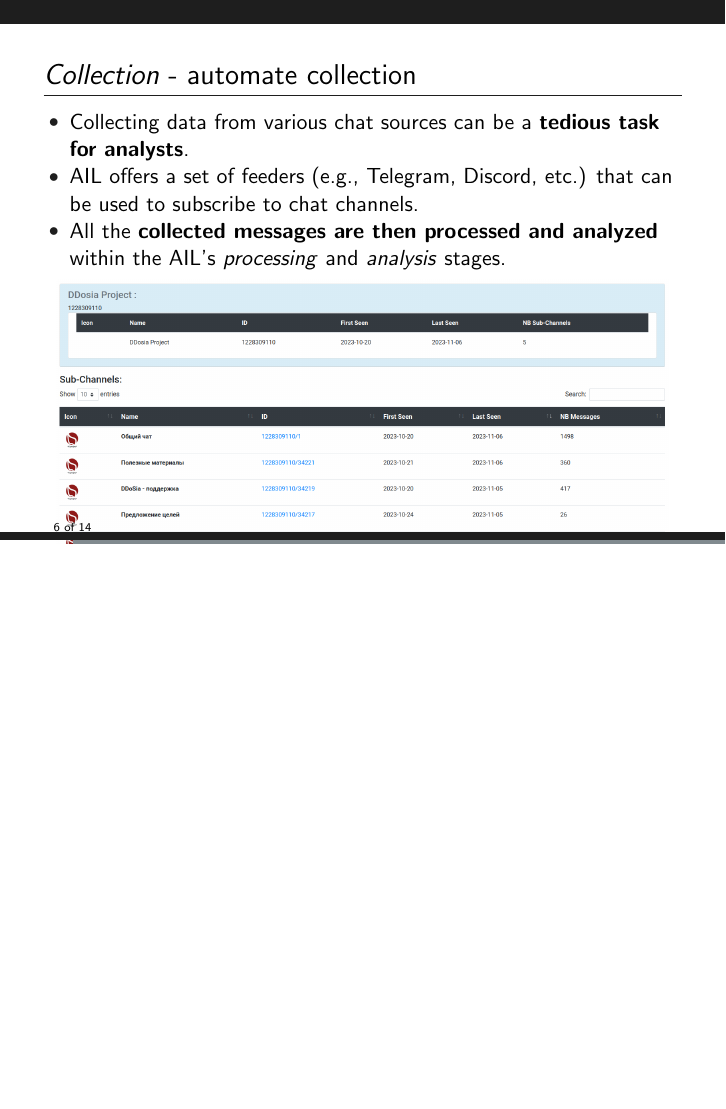
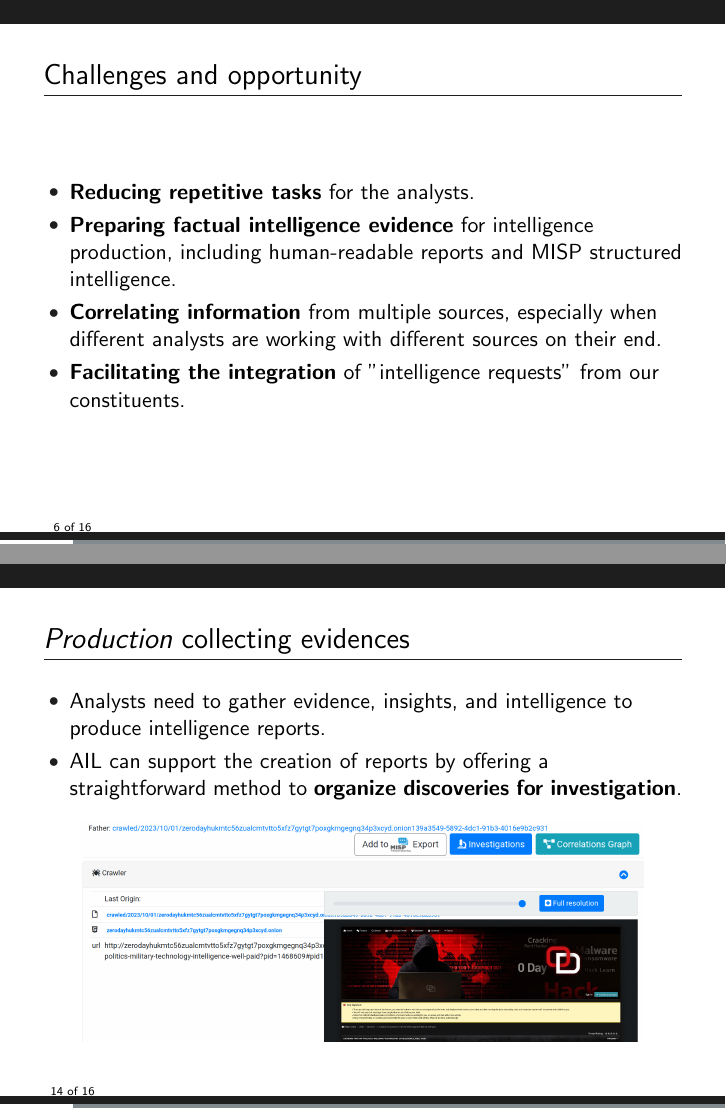
Before and after one commit to ail-project/ail-training, LaTeX slides (2-ail-cti-use-cases/ail-training.tex): page 6 of 14 before the commit and pages 6 and 14 of 16 after it, the two joined at a grey line, the shorter picture padded with empty space. Compiled offline with pdfLaTeX.

Commit message:
chg: [cti-use-case] updated

```diff
--- a/2-ail-cti-use-cases/ail-training.tex
+++ b/2-ail-cti-use-cases/ail-training.tex
@@ -212,6 +212,17 @@
       \item Can you determine if our {\bf sector is a target} of this threat actor?
       \item Have you come across phishing kits targeting our bank/service or any instances of our {\bf data being stolen} on the "dark web"?
   \end{itemize}
+\end{frame}
+
+\begin{frame}
+  \frametitle{Challenges and opportunity}
+  \begin{itemize}
+   \item {\bf Reducing repetitive tasks} for the analysts.
+   \item {\bf Preparing factual intelligence evidence} for intelligence production, including human-readable reports and MISP structured intelligence.
+   \item {\bf Correlating information} from multiple sources, especially when different analysts are working with different sources on their end.
+   \item {\bf Facilitating the integration} of "intelligence requests" from our constituents.
+\end{itemize}
+
 \end{frame}
 
 \begin{frame}
@@ -296,6 +307,17 @@
 \end{frame}
 
 \begin{frame}
+    \frametitle{{\it Production} collecting evidences}
+	\begin{itemize}
+		\item Analysts need to gather evidence, insights, and intelligence to produce intelligence reports.
+        \item AIL can support the creation of reports by offering a straightforward method to {\bf organize discoveries for investigation}.
+	\end{itemize}
+    \begin{center}
+       \includegraphics[scale=0.15]{images/ail-investigation-2.png}
+    \end{center}
+\end{frame}
+
+\begin{frame}
     \frametitle{Conclusion}
 \begin{itemize}
     \item While AIL can be a valuable tool for {\bf organisations dealing with data leaks and information breaches}, it's important to remember that it is primarily designed for information leak analysis and not for the entire threat intelligence process.
```
Also changed, not shown: 2-ail-cti-use-cases/ail-training.pdf, 2-ail-cti-use-cases/images/ail-investigation-2.png (added), 2-ail-cti-use-cases/ail-training.tex (2 more changed lines).
